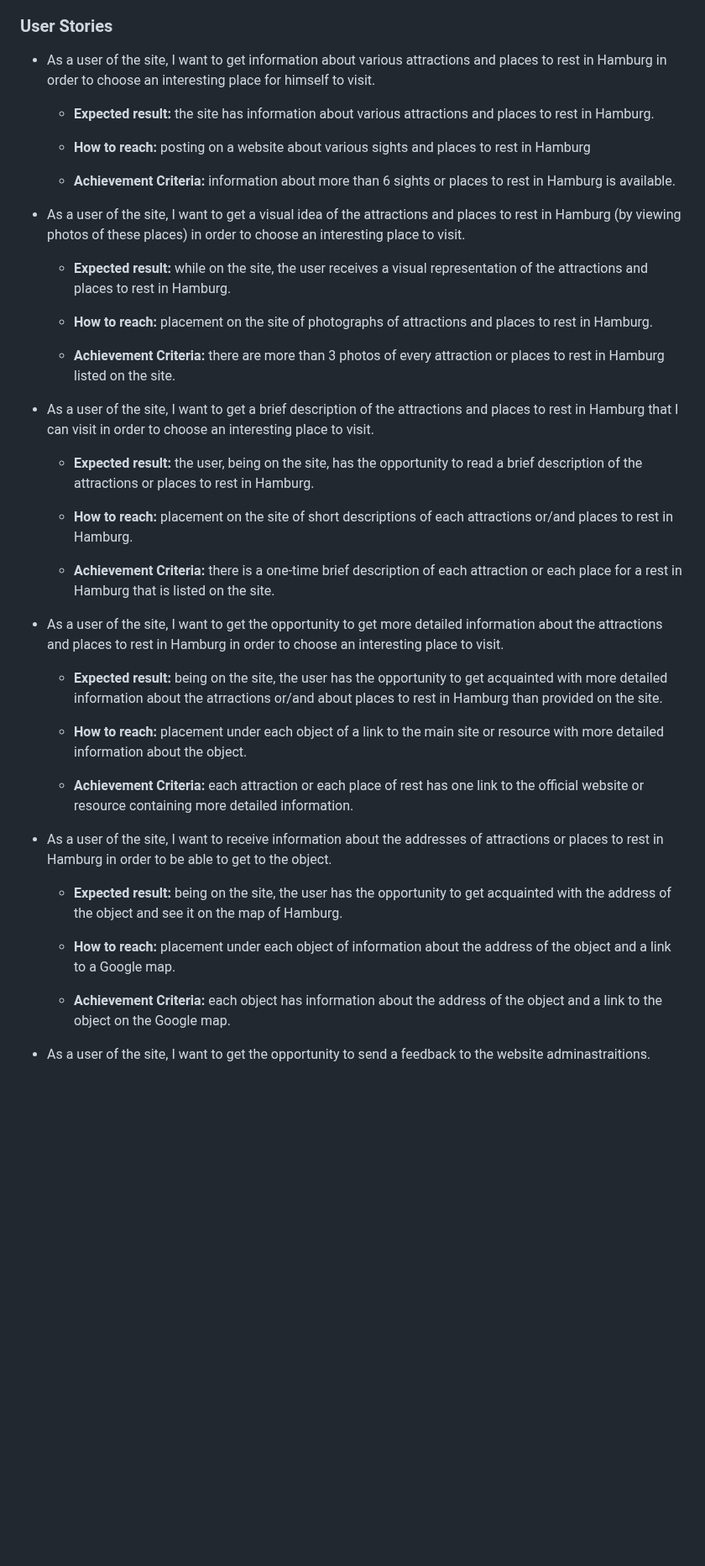
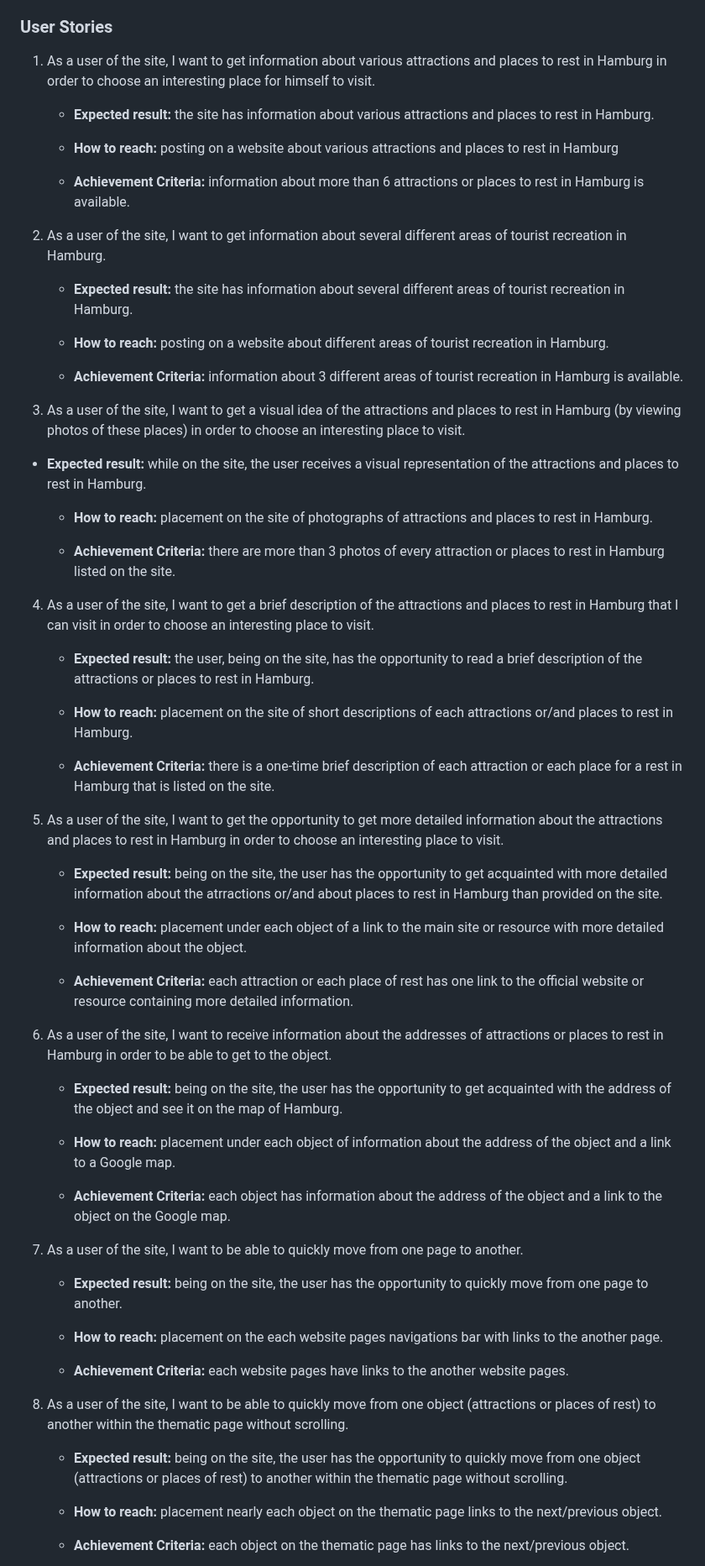
Before and after one commit to Belan-Mihail/hamburg-weekend, a Markdown page: README.md, the part around one of its changes. Shown at 84% size. Rendered like a GitHub page; blank space fills up the shorter version.

Commit message:
adding additional user stories to the user stories section. User story numbering

```diff
--- a/README.md
+++ b/README.md
@@ -82,23 +82,31 @@
 
 ### User Stories
 
-- As a user of the site, I want to get information about various attractions and places to rest in Hamburg in order to choose an interesting place for himself to visit.
+1. As a user of the site, I want to get information about various attractions and places to rest in Hamburg in order to choose an interesting place for himself to visit.
 
     - **Expected result:** the site has information about various attractions and places to rest in Hamburg.
 
-    - **How to reach:** posting on a website about various sights and places to rest in Hamburg
+    - **How to reach:** posting on a website about various attractions and places to rest in Hamburg
 
-    - **Achievement Criteria:** information about more than 6 sights or places to rest in Hamburg is available.
+    - **Achievement Criteria:** information about more than 6 attractions or places to rest in Hamburg is available.
 
-- As a user of the site, I want to get a visual idea of the attractions and places to rest in Hamburg (by viewing photos of these places) in order to choose an interesting place to visit.
+2.  As a user of the site, I want to get information about several different areas of tourist recreation in Hamburg.
 
-    - **Expected result:** while on the site, the user receives a visual representation of the attractions and places to rest in Hamburg.
+    - **Expected result:** the site has information about several different areas of tourist recreation in Hamburg.
+
+    - **How to reach:** posting on a website about different areas of tourist recreation in Hamburg.
+
+    - **Achievement Criteria:** information about 3 different areas of tourist recreation in Hamburg is available.
+
+3. As a user of the site, I want to get a visual idea of the attractions and places to rest in Hamburg (by viewing photos of these places) in order to choose an interesting place to visit.
+
+- **Expected result:** while on the site, the user receives a visual representation of the attractions and places to rest in Hamburg.
 
     - **How to reach:** placement on the site of photographs of attractions and places to rest in Hamburg.
 
     - **Achievement Criteria:** there are more than 3 photos of every attraction or places to rest in Hamburg listed on the site.
 
-- As a user of the site, I want to get a brief description of the attractions and places to rest in Hamburg that I can visit in order to choose an interesting place to visit.
+4. As a user of the site, I want to get a brief description of the attractions and places to rest in Hamburg that I can visit in order to choose an interesting place to visit.
 
     - **Expected result:** the user, being on the site, has the opportunity to read a brief description of the attractions or places to rest in Hamburg.
 
@@ -106,7 +114,7 @@
 
     - **Achievement Criteria:** there is a one-time brief description of each attraction or each place for a rest in Hamburg that is listed on the site.
 
-- As a user of the site, I want to get the opportunity to get more detailed information about the attractions and places to rest in Hamburg in order to choose an interesting place to visit.
+5. As a user of the site, I want to get the opportunity to get more detailed information about the attractions and places to rest in Hamburg in order to choose an interesting place to visit.
 
     - **Expected result:** being on the site, the user has the opportunity to get acquainted with more detailed information about the atrractions or/and about places to rest in Hamburg than provided on the site.
 
@@ -114,7 +122,7 @@
 
     - **Achievement Criteria:** each attraction or each place of rest has one link to the official website or resource containing more detailed information.
 
-- As a user of the site, I want to receive information about the addresses of attractions or places to rest in Hamburg in order to be able to get to the object.
+6. As a user of the site, I want to receive information about the addresses of attractions or places to rest in Hamburg in order to be able to get to the object.
 
     - **Expected result:** being on the site, the user has the opportunity to get acquainted with the address of the object and see it on the map of Hamburg.
 
@@ -122,4 +130,19 @@
 
     - **Achievement Criteria:** each object has information about the address of the object and a link to the object on the Google map.
 
-- As a user of the site, I want to get the opportunity to send a feedback to the website adminastraitions.
+7. As a user of the site, I want to be able to quickly move from one page to another.
+
+    - **Expected result:** being on the site, the user has the opportunity to quickly move from one page to another.
+
+    - **How to reach:** placement on the each website pages navigations bar with links to the another page.
+
+    - **Achievement Criteria:** each  website pages have links to the another website pages.
+
+8. As a user of the site, I want to be able to quickly move from one object (attractions or places of rest) to another within the thematic page without scrolling.
+
+    - **Expected result:** being on the site, the user has the opportunity to quickly move from one object (attractions or places of rest) to another within the thematic page without scrolling.
+
+    - **How to reach:** placement nearly each object on the thematic page links to the next/previous object.
+
+    - **Achievement Criteria:** each object on the thematic page has links to the next/previous object.
+
```
Also changed, not shown: other parts of README.md (+9 -0 lines).
